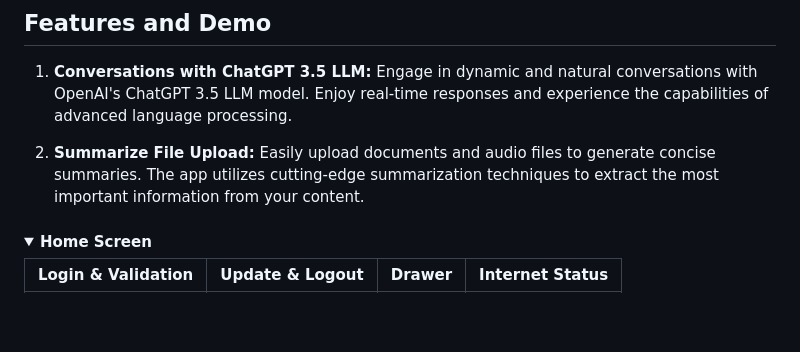
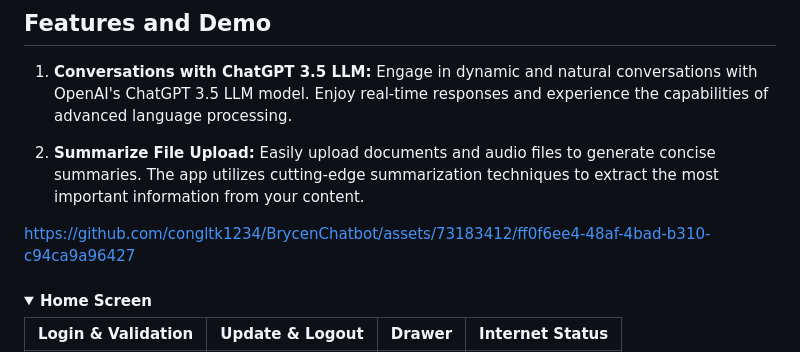
Before and after one commit to congltk1234/BrycenChatbot, a Markdown page: README.md, the part around the change. Drawn GitHub-style; folded sections open; blank space fills up the shorter version.

Commit message:
Update README.md with video demo

```diff
--- a/README.md
+++ b/README.md
@@ -27,6 +27,12 @@ Flutter Chatbot with OpenAI (GPT3.5 & Whisper) made by [@STkong](https://github.
 
 2. **Summarize File Upload:**
    Easily upload documents and audio files to generate concise summaries. The app utilizes cutting-edge summarization techniques to extract the most important information from your content.
+
+
+https://github.com/congltk1234/BrycenChatbot/assets/73183412/ff0f6ee4-48af-4bad-b310-c94ca9a96427
+
+
+
 
 <h4><details>
 <summary>Home Screen</summary>
```
